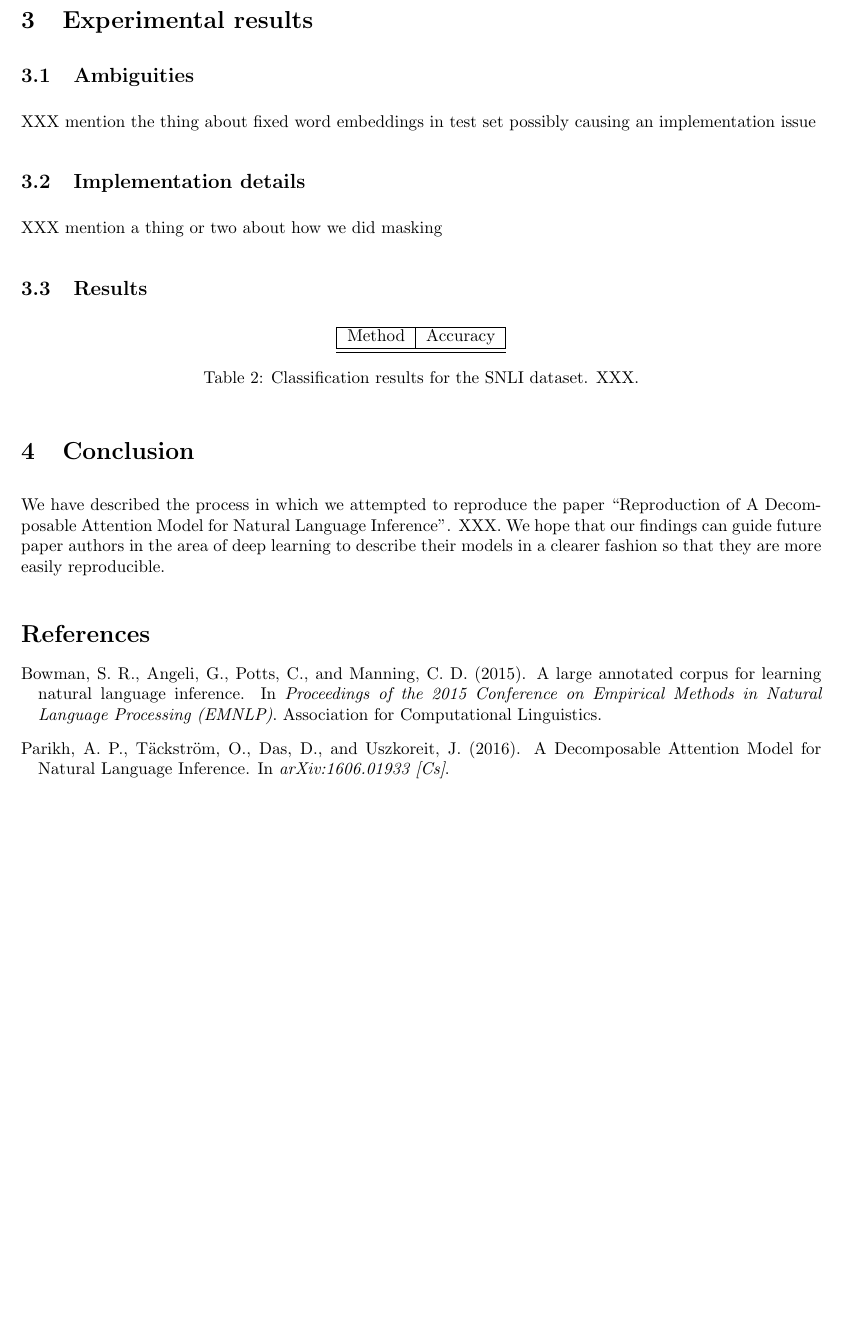
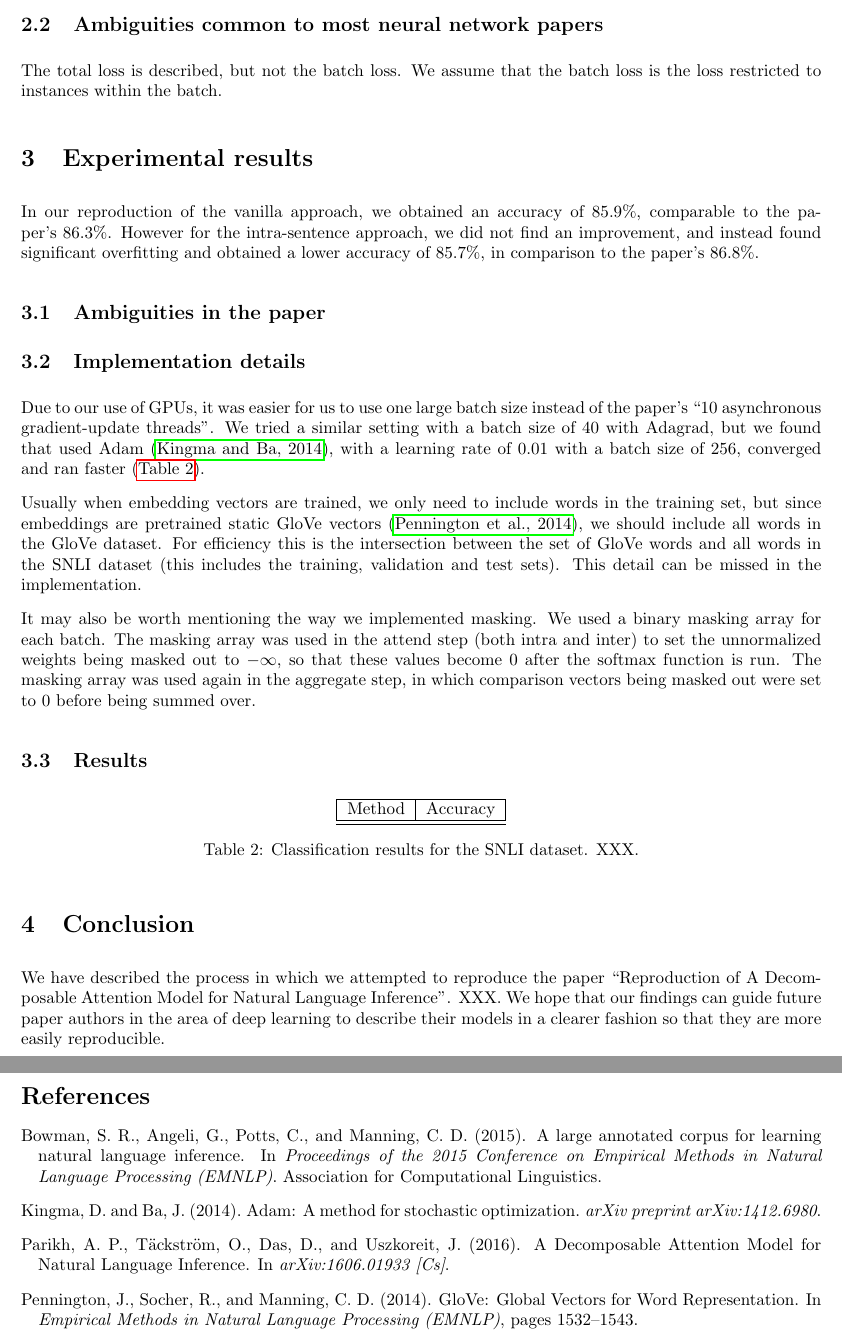
Before and after one commit to stevenxxiu/decomp_attend_report, a LaTeX paper (main.tex, which reads main.bib): part of page 3 of 3 before the commit and two parts of pages 3 and 4 of 4 after it, the two joined at a grey line, cut at the place of the change, the shorter picture padded with empty space. Compiled offline with pdfLaTeX.

Commit message:
some ambiguities, wrote implementation details section

```diff
--- a/main.bib
+++ b/main.bib
@@ -30,3 +47,7 @@
+  pages = {1532--1543},
+  file = {glove.pdf:C\:\\Users\\Steven\\AppData\\Roaming\\Zotero\\Zotero\\Profiles\\saqfyy2m.default\\zotero\\storage\\QCHVKBAR\\glove.pdf:application/pdf}
+}
+
 @inproceedings{cheng_long_2016,
   title = {Long Short-Term Memory-Networks for Machine Reading},
   timestamp = {2017-05-23T06:06:25Z},
--- a/main.tex
+++ b/main.tex
@@ -85,14 +85,20 @@ In the intra-sentence attention modification to the model, $\bar{a}_i, \bar{b}_i
 
 And in place of the word embeddings, we use: $\bar{a}_i := [a_i, a_i'], \bar{b}_i := [b_i, b_i']$.
 
+\subsection{Ambiguities common to most neural network papers}
+The total loss is described, but not the batch loss. We assume that the batch loss is the loss restricted to instances within the batch.
+
 \section{Experimental results}
+In our reproduction of the vanilla approach, we obtained an accuracy of 85.9\%, comparable to the paper's 86.3\%. However for the intra-sentence approach, we did not find an improvement, and instead found significant overfitting and obtained a lower accuracy of 85.7\%, in comparison to the paper's 86.8\%.
 
-\subsection{Ambiguities}
-
-XXX mention the thing about fixed word embeddings in test set possibly causing an implementation issue
+\subsection{Ambiguities in the paper}
 
 \subsection{Implementation details}
-XXX mention a thing or two about how we did masking
+Due to our use of GPUs, it was easier for us to use one large batch size instead of the paper's ``10 asynchronous gradient-update threads''. We tried a similar setting with a batch size of $40$ with Adagrad, but we found that used Adam \citep{kingma_adam:_2014}, with a learning rate of $0.01$ with a batch size of $256$, converged and ran faster (\autoref{table:results}).
+
+Usually when embedding vectors are trained, we only need to include words in the training set, but since embeddings are pretrained static GloVe vectors \citep{pennington2014glove}, we should include all words in the GloVe dataset. For efficiency this is the intersection between the set of GloVe words and all words in the SNLI dataset (this includes the training, validation and test sets). This detail can be missed in the implementation.
+
+It may also be worth mentioning the way we implemented masking. We used a binary masking array for each batch. The masking array was used in the attend step (both intra and inter) to set the unnormalized weights being masked out to $-\infty$, so that these values become $0$ after the softmax function is run. The masking array was used again in the aggregate step, in which comparison vectors being masked out were set to $0$ before being summed over.
 
 \subsection{Results}
 
```
Also changed, not shown: main.bib (17 more changed lines).
